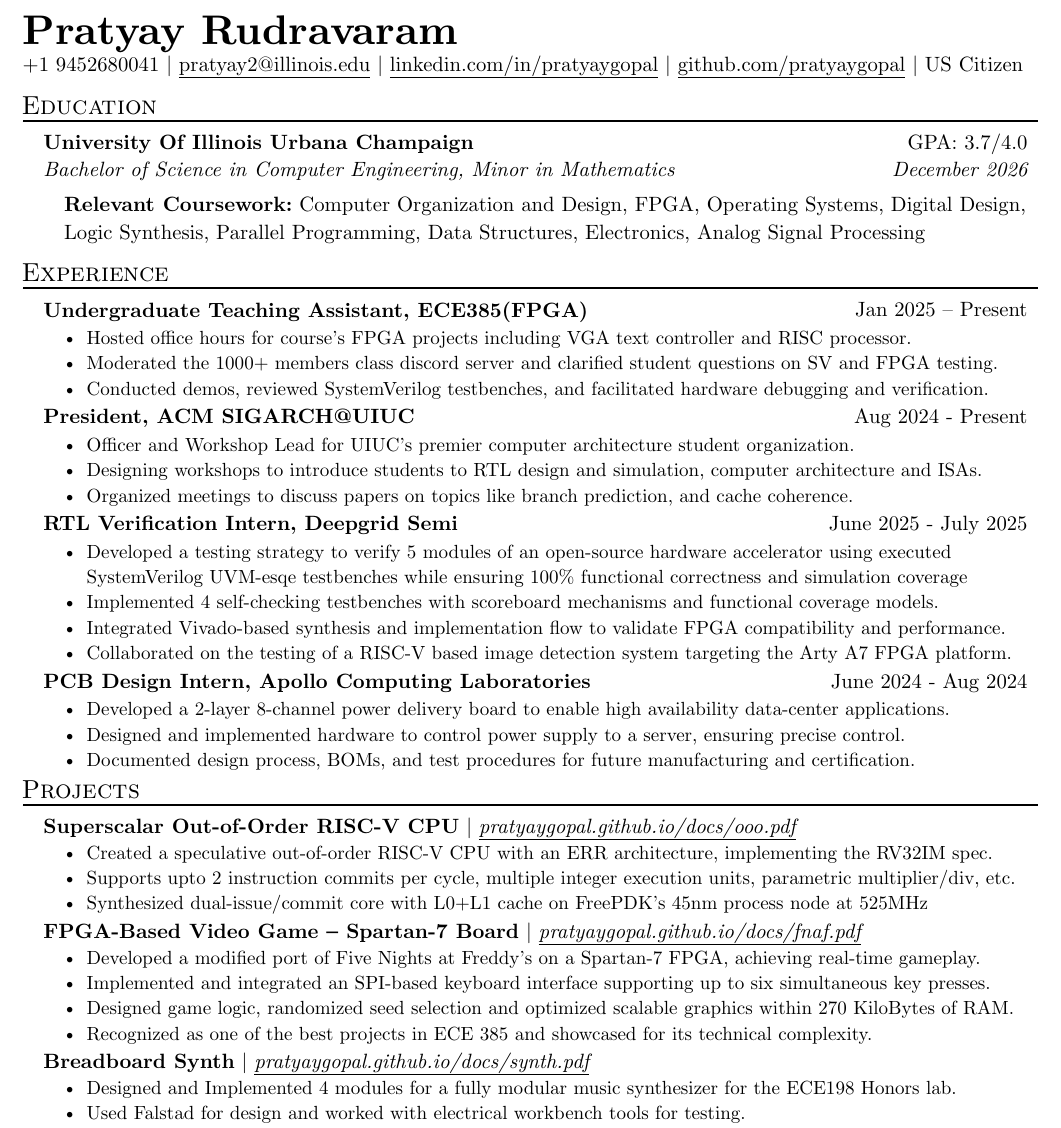
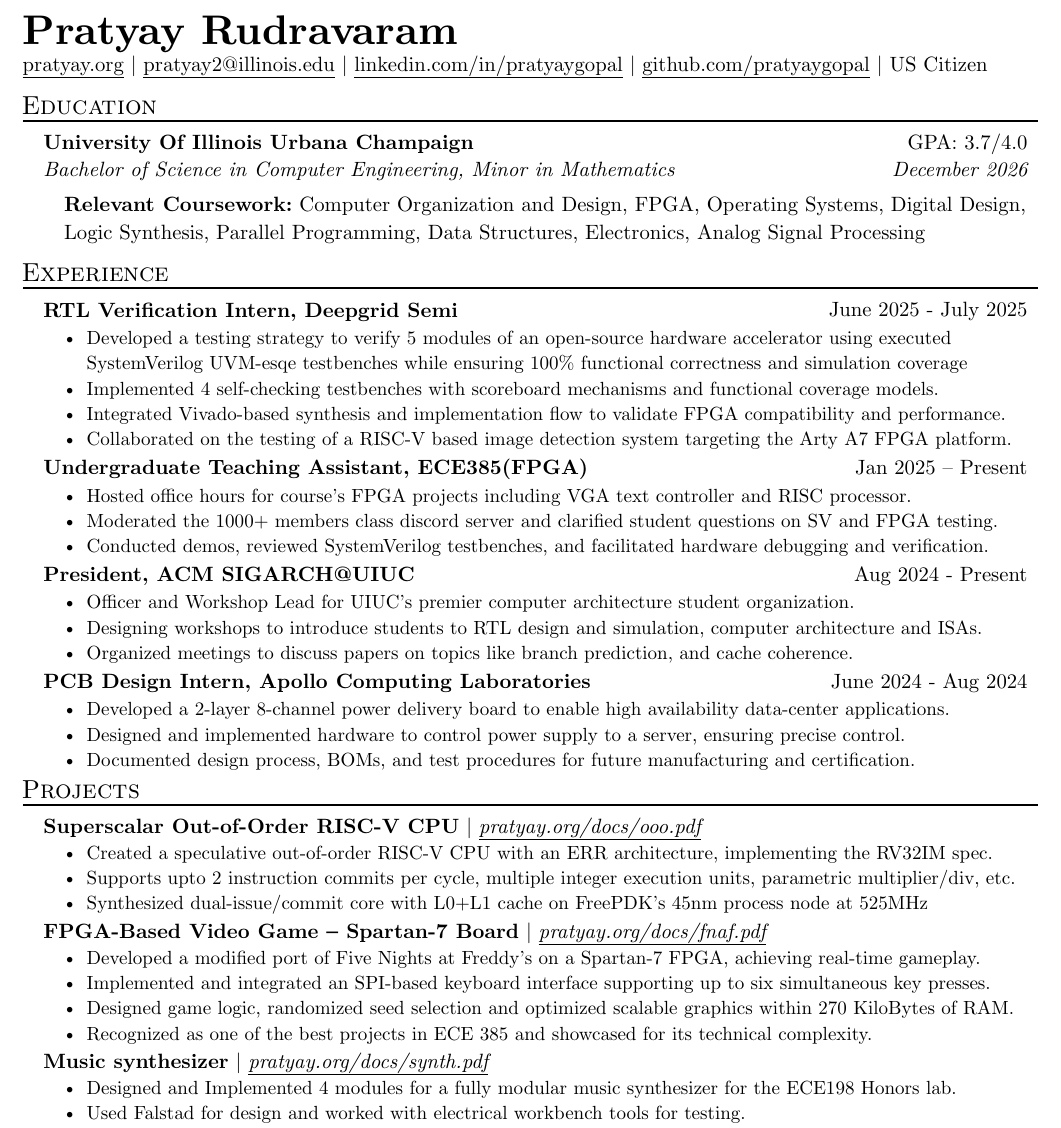
Before and after one commit to pratyaygopal/typst-resume, a Typst document (resume.typ): part of the page, cut so that both start at the same text. Compiled offline with Typst 0.15.

Commit message:
website url changed

```diff
--- a/resume.typ
+++ b/resume.typ
@@ -4,7 +4,7 @@
 
 #header(
   name: "Pratyay Rudravaram",
-  phone: "+1 9452680041",
+  website: "pratyay.org",
   email: "pratyay2@illinois.edu",
   linkedin: "linkedin.com/in/pratyaygopal",
   site: "github.com/pratyaygopal",
@@ -61,7 +61,7 @@
 #resume_heading("Projects")
 #project_item(
   name: "Superscalar Out-of-Order RISC-V CPU",
-  skills: "pratyaygopal.github.io/docs/ooo.pdf",
+  skills: "pratyay.org/docs/ooo.pdf",
   [Created a speculative out-of-order RISC-V CPU with an ERR architecture, implementing the RV32IM spec.],
   [Supports upto 2 instruction commits per cycle, multiple integer execution units, parametric multiplier/div, etc.],
   [Synthesized dual-issue/commit core with L0+L1 cache on FreePDK’s 45nm process node at 525MHz]
@@ -69,7 +69,7 @@
 
 #project_item(
   name: "FPGA-Based Video Game – Spartan-7 Board",
-  skills: "pratyaygopal.github.io/docs/fnaf.pdf",
+  skills: "pratyay.org/docs/fnaf.pdf",
   [Developed a modified port of Five Nights at Freddy’s on a Spartan-7 FPGA, achieving real-time gameplay.],
   [Implemented and integrated an SPI-based keyboard interface supporting up to six simultaneous key presses.],
   [Designed game logic, randomized seed selection and optimized scalable graphics within 270 KiloBytes of RAM.],
@@ -77,8 +77,8 @@
 )
 
 #project_item(
-  name: "Breadboard Synth",
-  skills: "pratyaygopal.github.io/docs/synth.pdf",
+  name: "Music synthesizer",
+  skills: "pratyay.org/docs/synth.pdf",
   [Designed and Implemented 4 modules for a fully modular music synthesizer for the ECE198 Honors lab.],
   [Used Falstad for design and worked with electrical workbench tools for testing.]
 )
```
Also changed, not shown: template.typ (+2 -2 lines), resume.pdf, resume.typ (18 more changed lines).
